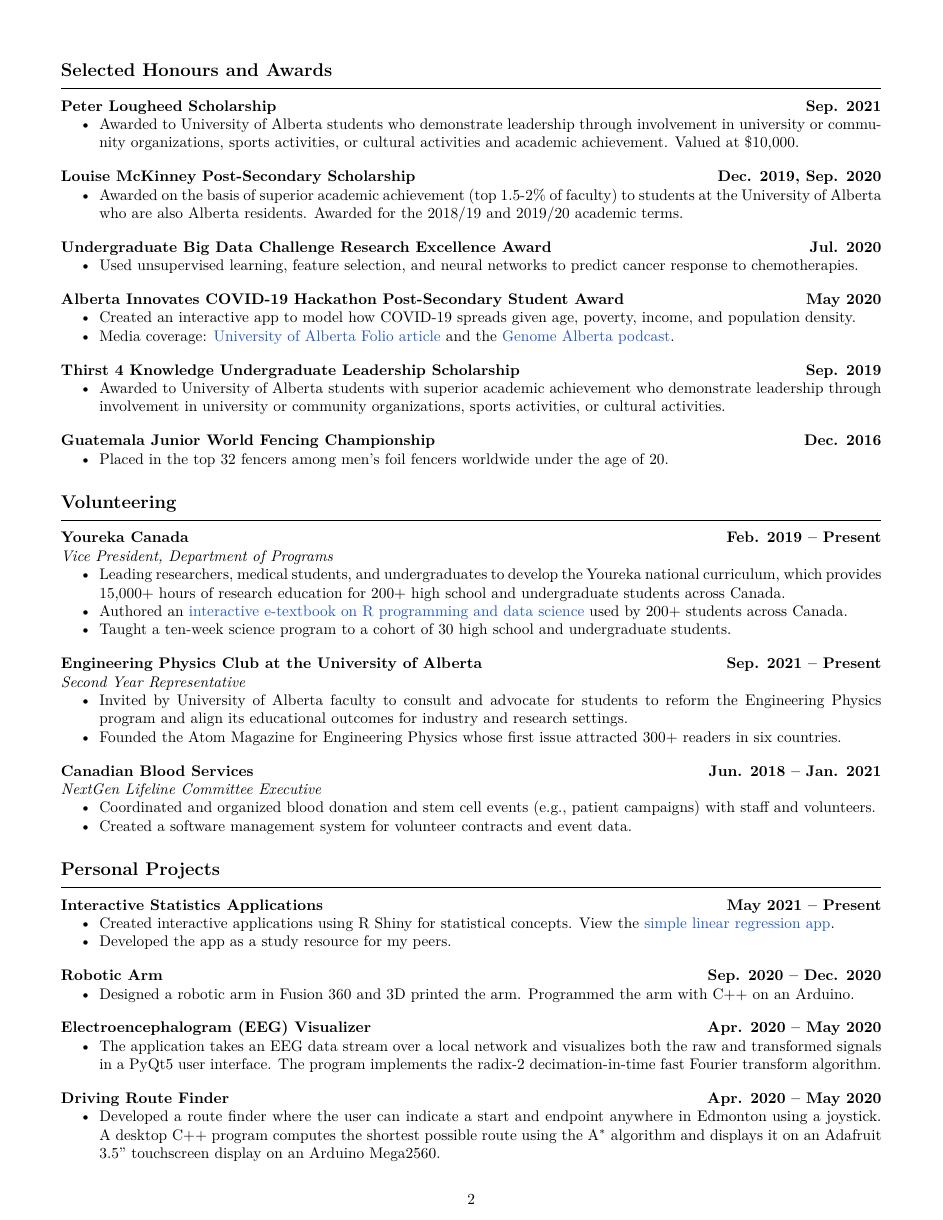
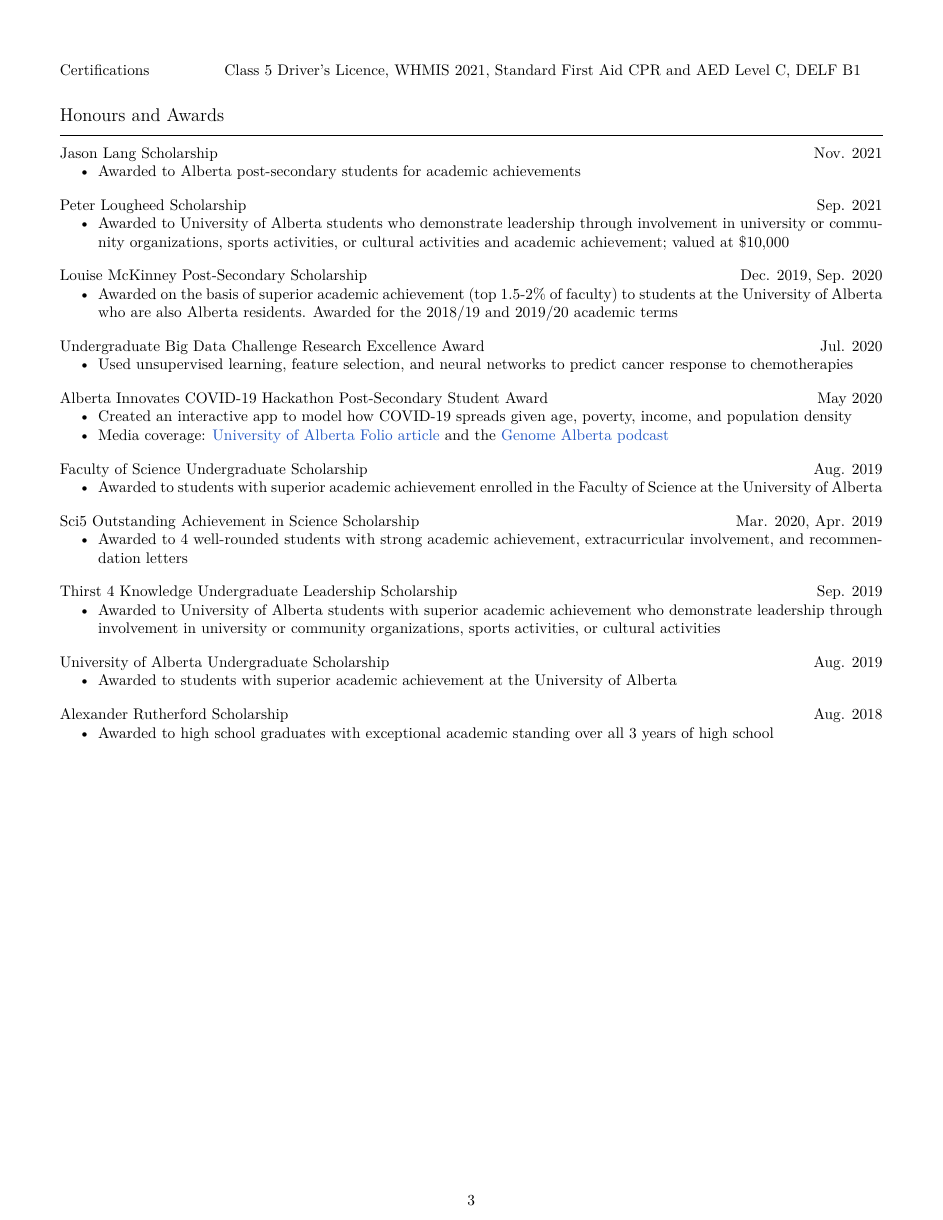
Before and after one commit to tig3r66/tig3r66.github.io, a LaTeX CV (assets/downloads/resume/eddie_guo.tex): page 2 of 2 before the commit and page 3 of 3 after it. Compiled offline with XeLaTeX.

Commit message:
updated resume

```diff
--- a/assets/downloads/resume/eddie_guo.tex
+++ b/assets/downloads/resume/eddie_guo.tex
@@ -1,7 +1,8 @@
 % !TEX program = xelatex
 \documentclass{article}
-\usepackage[margin=0.55in]{geometry}
+\usepackage[margin=0.54in]{geometry}
 \usepackage{amsmath, graphicx}
+\usepackage{times}
 
 % Link Colors
 \usepackage{xcolor}
@@ -121,35 +91,12 @@
-\section*{\textcolor{my_colour}{Selected Honours and Awards}}
-\vspace{-.25em} \hrulefill \vspace{.25em}
-
-\textbf{Peter Lougheed Scholarship} \hfill \textbf{Sep. 2021}
-\begin{itemize}
-    \item Awarded to University of Alberta students who demonstrate leadership through involvement in university or community organizations, sports activities, or cultural activities and academic achievement. Valued at \$10,000.
+    \item Studied mouse models of peripheral nerve damage to improve patient outcomes after injury
+    \item Performed mouse sciatic nerve microsurgery, electroporation, immunohistochemistry, co-IP, and Western blot
 \end{itemize} \vspace{1em}
 
-\textbf{Louise McKinney Post-Secondary Scholarship} \hfill \textbf{Dec. 2019, Sep. 2020}
+\textbf{Edmonton Fencing Club} \hfill Nov. 2016 -- Oct. 2020 \\
+\textit{Fencing Coach}
 \begin{itemize}
-    \item Awarded on the basis of superior academic achievement (top 1.5-2\% of faculty) to students at the University of Alberta who are also Alberta residents. Awarded for the 2018/19 and 2019/20 academic terms.
-\end{itemize} \vspace{1em}
-
-\textbf{Undergraduate Big Data Challenge Research Excellence Award} \hfill \textbf{Jul. 2020}
-\begin{itemize}
-    \item Used unsupervised learning, feature selection, and neural networks to predict cancer response to chemotherapies.
-\end{itemize} \vspace{1em}
-
-\textbf{Alberta Innovates COVID-19 Hackathon Post-Secondary Student Award} \hfill \textbf{May 2020}
-\begin{itemize}
-    \item Created an interactive app to model how COVID-19 spreads given age, poverty, income, and population density.
-    \item Media coverage: \href{https://www.folio.ca/students-develop-online-tool-to-predict-covid-19-spread-based-on-demographics/}{University of Alberta Folio article} and the \href{https://genomealberta.ca/genomics/genomics_blog_08182001.aspx}{Genome Alberta podcast}.
-\end{itemize} \vspace{1em}
-
-\textbf{Thirst 4 Knowledge Undergraduate Leadership Scholarship} \hfill \textbf{Sep. 2019}
-\begin{itemize}
-    \item Awarded to University of Alberta students with superior academic achievement who demonstrate leadership through involvement in university or community organizations, sports activities, or cultural activities.
-\end{itemize} \vspace{1em}
-
-\textbf{Guatemala Junior World Fencing Championship} \hfill \textbf{Dec. 2016}
-\begin{itemize}
-    \item Placed in the top 32 fencers among men’s foil fencers worldwide under the age of 20.
+    \item Coached classes of 5-25 children and teenagers and engaged their parents about their child's progress
+    \item Gave private lessons, taught strategic fencing thinking, and resolved student conflicts
 \end{itemize}
 
 
@@ -157,17 +104,13 @@
 \section*{\textcolor{my_colour}{Volunteering}}
 \vspace{-.25em} \hrulefill \vspace{.25em}
 
-\textbf{Youreka Canada} \hfill \textbf{Feb. 2019 -- Present} \\
-\textit{Vice President, Department of Programs}
+\textbf{Engineering Physics Club at the University of Alberta} \hfill Sep. 2021 -- Present \\
+\textit{Vice President External \& Year Representative}
 \begin{itemize}
-    \item Leading researchers, medical students, and undergraduates to develop the Youreka national curriculum, which provides 15,000+ hours of research education for 200+ high school and undergraduate students across Canada.
-    \item Authored an \href{https://youreka-textbook.netlify.app/}{interactive e-textbook on R programming and data science} used by 200+ students across Canada.
-    % \item Presented educational research findings at the Canadian Society for the Study of Education 2021 Conference.
-    \item Taught a ten-week science program to a cohort of 30 high school and undergraduate students.
+    \item Invited by University of Alberta faculty to align the Engineering Physics curriculum with industry and research needs; engaged multiple stakeholder groups; implemented 2 core classes and 2 electives; preserved the co-op program
+    \item Founded and wrote the \href{https://atom-winter-2022.netlify.app/}{Atom Magazine for Engineering Physics}; the first issue attracted 300+ readers in 6 countries
 \end{itemize} \vspace{1em}
 
-\textbf{Engineering Physics Club at the University of Alberta} \hfill \textbf{Sep. 2021 -- Present} \\
-\textit{Second Year Representative}
+\textbf{Youreka Canada} \hfill Feb. 2019 -- Jun. 2022 \\
+\textit{Vice President, Department of Programs (May 2020 -- Jun. 2022)}
 \begin{itemize}
-    \item Invited by University of Alberta faculty to consult and advocate for students to reform the Engineering Physics program and align its educational outcomes for industry and research settings.
-    \item Founded the Atom Magazine for Engineering Physics whose first issue attracted 300+ readers in six countries.
@@ -174,7 +136,5 @@
 \end{itemize} \vspace{1em}
 
-\textbf{Canadian Blood Services}  \hfill \textbf{Jun. 2018 -- Jan. 2021} \\
+\textbf{Canadian Blood Services} \hfill Jun. 2018 -- Jan. 2021 \\
 \textit{NextGen Lifeline Committee Executive}
 \begin{itemize}
-    \item Coordinated and organized blood donation and stem cell events (e.g., patient campaigns) with staff and volunteers.
-    \item Created a software management system for volunteer contracts and event data.
@@ -184,4 +146,5 @@
-\section*{\textcolor{my_colour}{Personal Projects}}
+
+% ================================== PUBLICATIONS ==================================
+\section*{\textcolor{my_colour}{Publications and Conferences}}
 \vspace{-.25em} \hrulefill \vspace{.25em}
 
-\textbf{Interactive Statistics Applications} \hfill \textbf{May 2021 -- Present}
@@ -188,18 +163,16 @@
 \begin{itemize}
-    \item Created interactive applications using R Shiny for statistical concepts. View the \href{https://intro-stats.shinyapps.io/slreg/}{simple linear regression app}.
-    \item Developed the app as a study resource for my peers.
+    \item Awarded for project titled ``Intelligent control of a lower-limb exoskeleton''
 \end{itemize} \vspace{1em}
 
-\textbf{Robotic Arm} \hfill \textbf{Sep. 2020 -- Dec. 2020}
+\textbf{Dean's Research Award} \hfill Sep. 2021
 \begin{itemize}
-    \item Designed a robotic arm in Fusion 360 and 3D printed the arm. Programmed the arm with C++ on an Arduino.
+    \item Awarded for project titled ``Speech-based locomotion planning for lower-limb exoskeletons''
 \end{itemize} \vspace{1em}
 
-\textbf{Electroencephalogram (EEG) Visualizer} \hfill \textbf{Apr. 2020 -- May 2020}
+\textbf{Alberta Innovates Summer Research Studentship} \hfill Apr. 2020
 \begin{itemize}
-    \item The application takes an EEG data stream over a local network and visualizes both the raw and transformed signals in a PyQt5 user interface. The program implements the radix-2 decimation-in-time fast Fourier transform algorithm.
+    \item Awarded for project titled ``Skin and Nerves: Understanding the dialogue between axons and skin cells to restore sensation''
 \end{itemize} \vspace{1em}
 
-\textbf{Driving Route Finder} \hfill \textbf{Apr. 2020 -- May 2020}
+\textbf{Office of the Provost and VP (Academic) Summer Studentship Award} \hfill May 2019
 \begin{itemize}
-    \item Developed a route finder where the user can indicate a start and endpoint anywhere in Edmonton using a joystick. A desktop C++ program computes the shortest possible route using the A$^*$ algorithm and displays it on an Adafruit 3.5'' touchscreen display on an Arduino Mega2560.
@@ -208 +195,59 @@
+\textbf{Certifications} \hfill \parbox[t]{.8\linewidth}{Class 5 Driver's Licence, WHMIS 2021, Standard First Aid CPR and AED Level C, DELF B1}
+
+
+% ================================== HONOURS AND AWARDS ==================================
+\section*{\textcolor{my_colour}{Honours and Awards}}
+\vspace{-.25em} \hrulefill \vspace{.25em}
+
+\textbf{Jason Lang Scholarship} \hfill Nov. 2021
+\begin{itemize}
+    \item Awarded to Alberta post-secondary students for academic achievements
+\end{itemize} \vspace{1em}
+
+\textbf{Peter Lougheed Scholarship} \hfill Sep. 2021
+\begin{itemize}
+    \item Awarded to University of Alberta students who demonstrate leadership through involvement in university or community organizations, sports activities, or cultural activities and academic achievement; valued at \$10,000
+\end{itemize} \vspace{1em}
+
+\textbf{Louise McKinney Post-Secondary Scholarship} \hfill Dec. 2019, Sep. 2020
+\begin{itemize}
+    \item Awarded on the basis of superior academic achievement (top 1.5-2\% of faculty) to students at the University of Alberta who are also Alberta residents. Awarded for the 2018/19 and 2019/20 academic terms
+\end{itemize} \vspace{1em}
+
+\textbf{Undergraduate Big Data Challenge Research Excellence Award} \hfill Jul. 2020
+\begin{itemize}
+    \item Used unsupervised learning, feature selection, and neural networks to predict cancer response to chemotherapies
+\end{itemize} \vspace{1em}
+
+\textbf{Alberta Innovates COVID-19 Hackathon Post-Secondary Student Award} \hfill May 2020
+\begin{itemize}
+    \item Created an interactive app to model how COVID-19 spreads given age, poverty, income, and population density
+    \item Media coverage: \href{https://www.folio.ca/students-develop-online-tool-to-predict-covid-19-spread-based-on-demographics/}{University of Alberta Folio article} and the \href{https://genomealberta.ca/genomics/genomics_blog_08182001.aspx}{Genome Alberta podcast}
+\end{itemize} \vspace{1em}
+
+\textbf{Faculty of Science Undergraduate Scholarship} \hfill Aug. 2019
+\begin{itemize}
+    \item Awarded to students with superior academic achievement enrolled in the Faculty of Science at the University of Alberta
+\end{itemize} \vspace{1em}
+
+\textbf{Sci5 Outstanding Achievement in Science Scholarship} \hfill Mar. 2020, Apr. 2019
+\begin{itemize}
+    \item Awarded to 4 well-rounded students with strong academic achievement, extracurricular involvement, and recommendation letters
+\end{itemize} \vspace{1em}
+
+\textbf{Thirst 4 Knowledge Undergraduate Leadership Scholarship} \hfill Sep. 2019
+\begin{itemize}
+    \item Awarded to University of Alberta students with superior academic achievement who demonstrate leadership through involvement in university or community organizations, sports activities, or cultural activities
+\end{itemize} \vspace{1em}
+
+\textbf{University of Alberta Undergraduate Scholarship} \hfill Aug. 2019
+\begin{itemize}
+    \item Awarded to students with superior academic achievement at the University of Alberta
+\end{itemize} \vspace{1em}
+
+\textbf{Alexander Rutherford Scholarship} \hfill Aug. 2018
+\begin{itemize}
+    \item Awarded to high school graduates with exceptional academic standing over all 3 years of high school
+\end{itemize} \vspace{1em}
+
 \end{document}
```
Also changed, not shown: assets/downloads/resume/eddie_guo.pdf, assets/downloads/resume/eddie_guo.tex (122 more changed lines).
